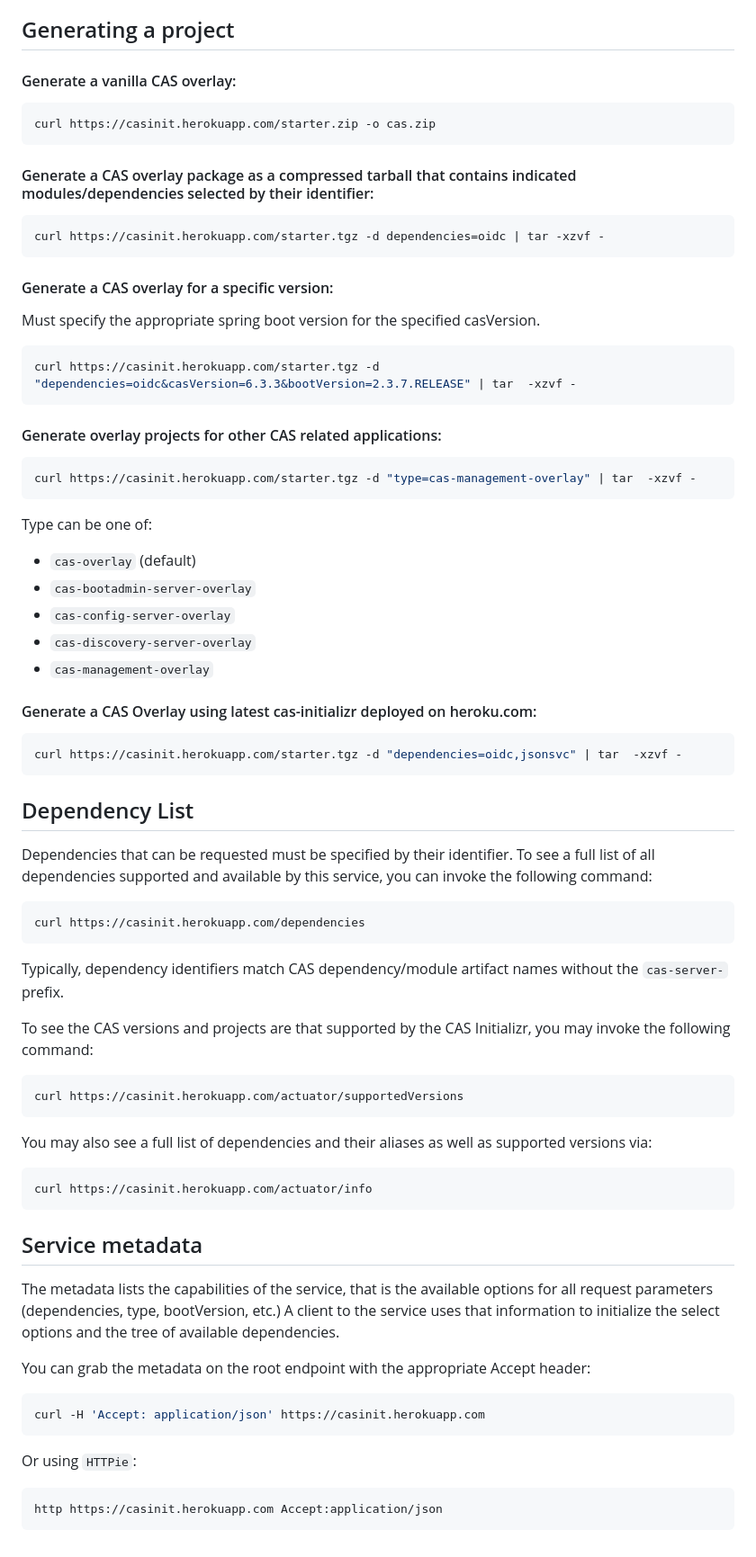
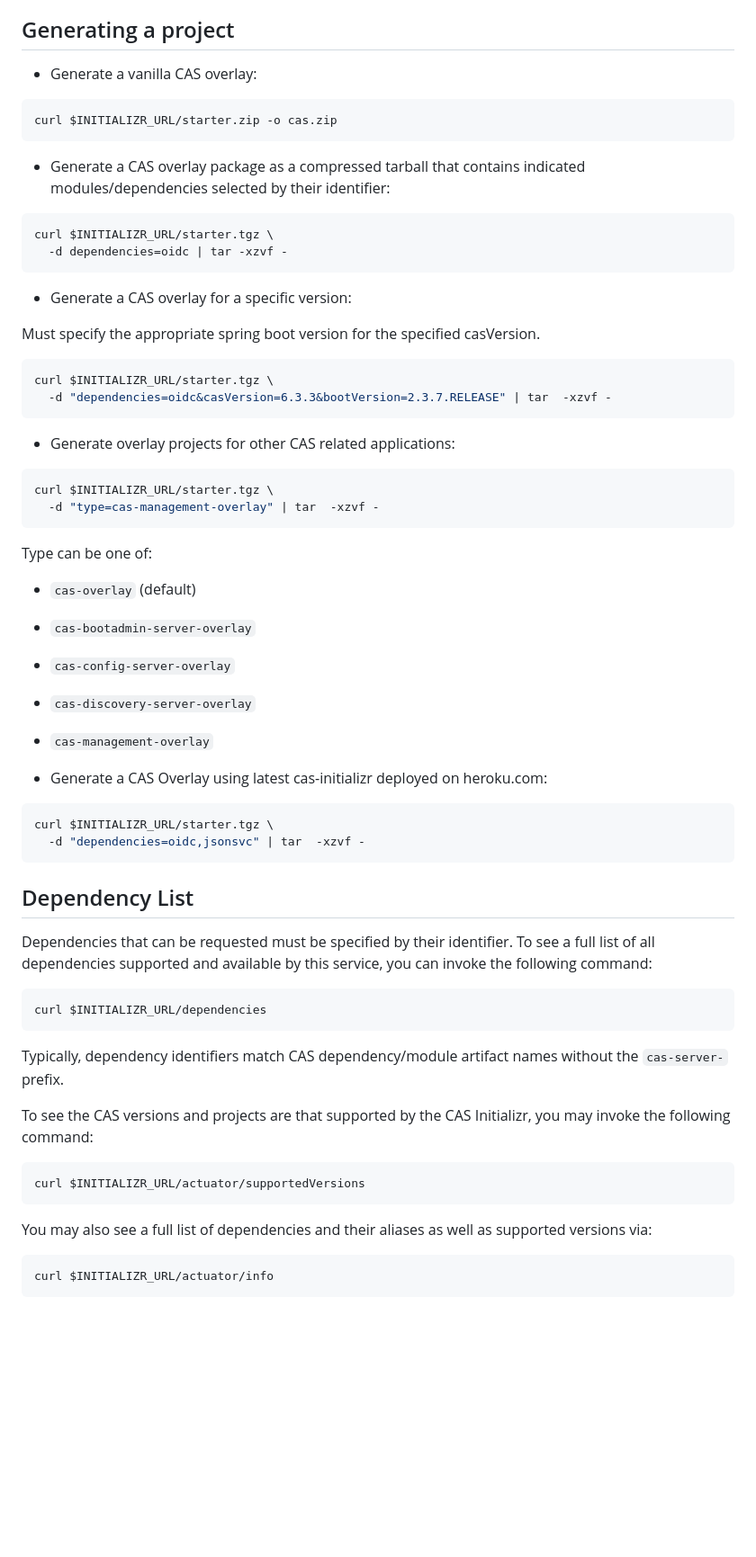
Before and after one commit to apereo/cas-initializr, a Markdown page: README.md, the part around one of its changes. Shown at 90% size. Drawn GitHub-style; blank space fills up the shorter version.

Commit message:
fix gradle build; update readme

````diff
--- a/README.md
+++ b/README.md
@@ -70,30 +81,33 @@ configuration options, features and flexibility that sit outside that use case a
 
 ## Generating a project
 
-#### Generate a vanilla CAS overlay:
+- Generate a vanilla CAS overlay:
 
 ```bash
-curl https://casinit.herokuapp.com/starter.zip -o cas.zip
+curl $INITIALIZR_URL/starter.zip -o cas.zip
 ```
 
-#### Generate a CAS overlay package as a compressed tarball that contains indicated modules/dependencies selected by their identifier:
+- Generate a CAS overlay package as a compressed tarball that contains indicated modules/dependencies selected by their identifier:
 
 ```bash
-curl https://casinit.herokuapp.com/starter.tgz -d dependencies=oidc | tar -xzvf -
+curl $INITIALIZR_URL/starter.tgz \
+  -d dependencies=oidc | tar -xzvf -
 ```
 
-#### Generate a CAS overlay for a specific version:
+- Generate a CAS overlay for a specific version:
 
 Must specify the appropriate spring boot version for the specified casVersion.
 
 ```bash
-curl https://casinit.herokuapp.com/starter.tgz -d "dependencies=oidc&casVersion=6.3.3&bootVersion=2.3.7.RELEASE" | tar  -xzvf -
+curl $INITIALIZR_URL/starter.tgz \
+  -d "dependencies=oidc&casVersion=6.3.3&bootVersion=2.3.7.RELEASE" | tar  -xzvf -
 ```
 
-#### Generate overlay projects for other CAS related applications:
+- Generate overlay projects for other CAS related applications:
 
 ```bash
-curl https://casinit.herokuapp.com/starter.tgz -d "type=cas-management-overlay" | tar  -xzvf -
+curl $INITIALIZR_URL/starter.tgz \
+  -d "type=cas-management-overlay" | tar  -xzvf -
 ```
 Type can be one of:
   - `cas-overlay` (default)
@@ -102,10 +116,11 @@ Type can be one of:
   - `cas-discovery-server-overlay`
   - `cas-management-overlay`
 
-#### Generate a CAS Overlay using latest cas-initializr deployed on heroku.com:
+- Generate a CAS Overlay using latest cas-initializr deployed on heroku.com:
 
 ```bash
-curl https://casinit.herokuapp.com/starter.tgz -d "dependencies=oidc,jsonsvc" | tar  -xzvf -
+curl $INITIALIZR_URL/starter.tgz \
+  -d "dependencies=oidc,jsonsvc" | tar  -xzvf -
 ```
 
 ## Dependency List
@@ -114,7 +129,7 @@ Dependencies that can be requested must be specified by their identifier. To see
 all dependencies supported and available by this service, you can invoke the following command:
 
 ```bash
-curl https://casinit.herokuapp.com/dependencies
+curl $INITIALIZR_URL/dependencies
 ```
 
 Typically, dependency identifiers match CAS dependency/module artifact names without the `cas-server-` prefix.
@@ -122,30 +137,11 @@ Typically, dependency identifiers match CAS dependency/module artifact names wit
 To see the CAS versions and projects are that supported by the CAS Initializr, you may invoke the following command:
 
 ```bash
-curl https://casinit.herokuapp.com/actuator/supportedVersions
+curl $INITIALIZR_URL/actuator/supportedVersions
 ```
 
 You may also see a full list of dependencies and their aliases as well as supported versions via:
 
 ```bash
-curl https://casinit.herokuapp.com/actuator/info
+curl $INITIALIZR_URL/actuator/info
 ```
-
-## Service metadata
-
-The metadata lists the capabilities of the service,
-that is the available options for all request parameters
-(dependencies, type, bootVersion, etc.) A client to the service
-uses that information to initialize the select options and the tree of available dependencies.
-
-You can grab the metadata on the root endpoint with the appropriate Accept header:
-
-```bash
-curl -H 'Accept: application/json' https://casinit.herokuapp.com
-```
-
-Or using `HTTPie`:
-
-```bash
-http https://casinit.herokuapp.com Accept:application/json
-```
````
Also changed, not shown: other parts of README.md (+12 -1 lines).
